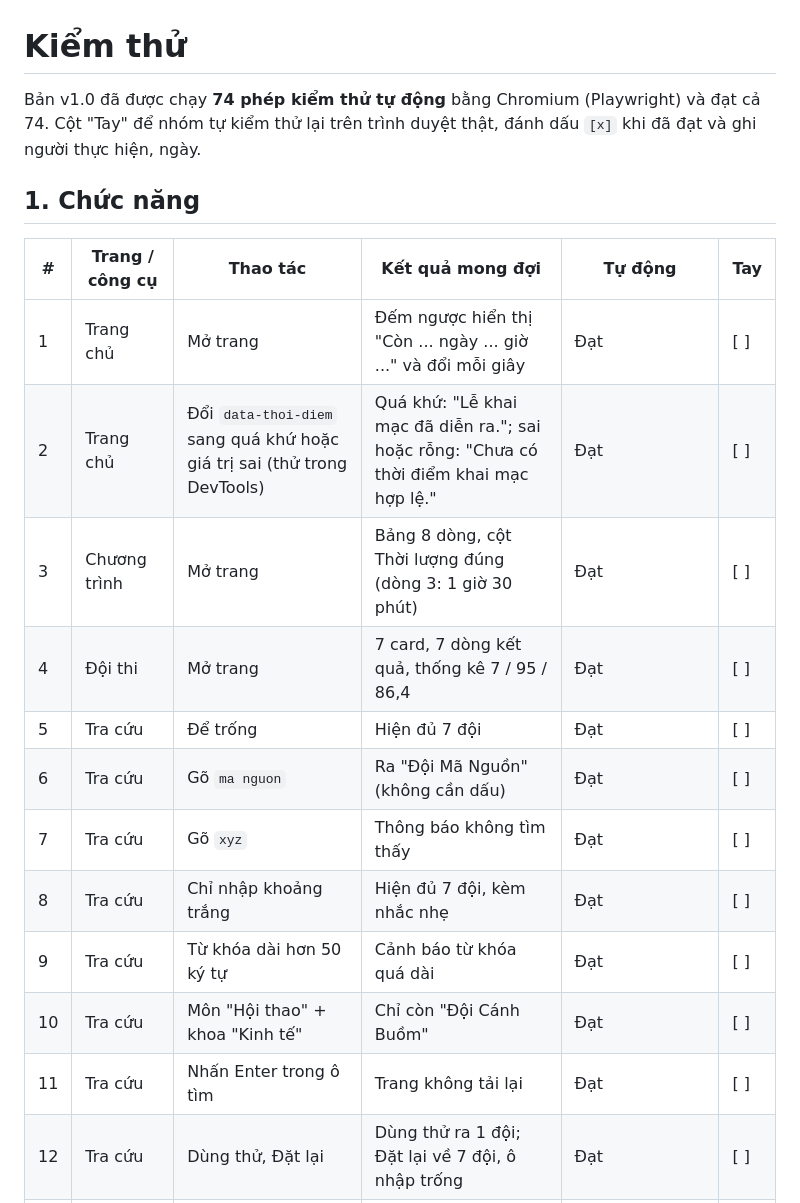
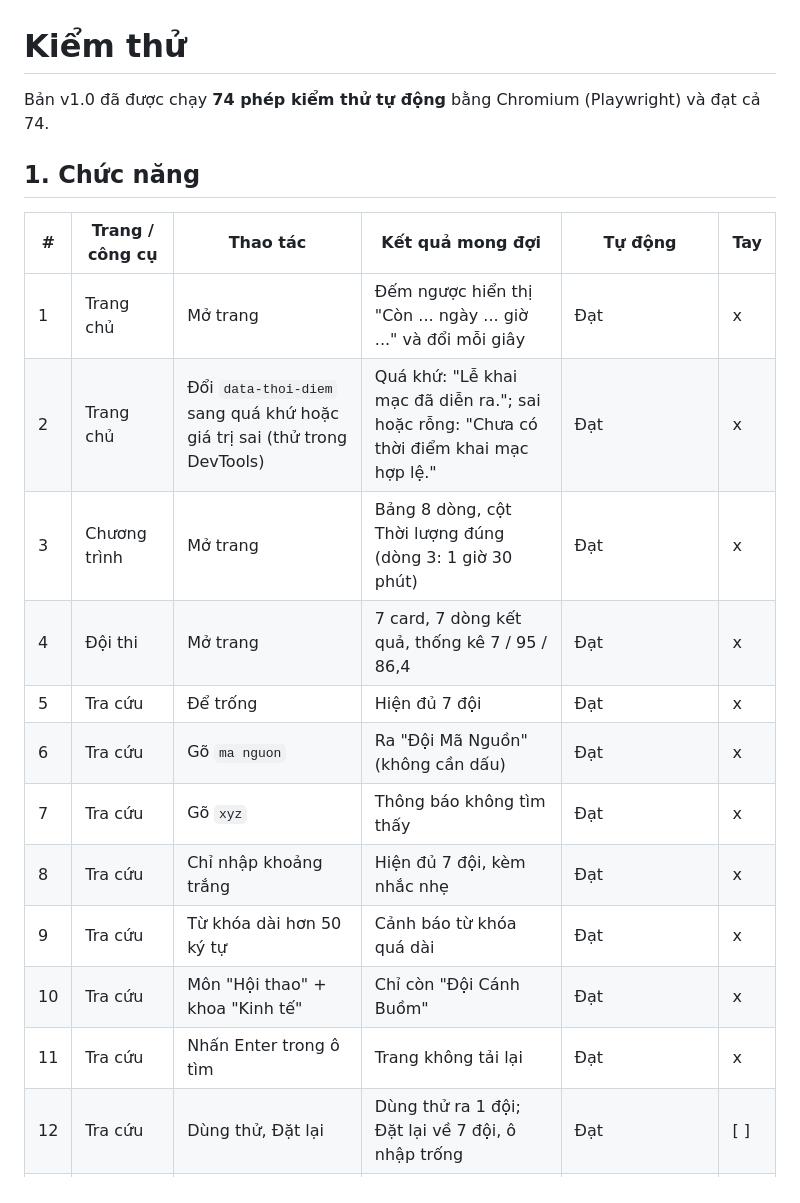
Before and after one commit to gianglthk66sptin-ops/ICT0023-K66-Nhom12-Website-s-ki-n-sinh-vi-n, a Markdown page: kiem-thu.md, the part around the change. GitHub-like rendering.

```diff
--- a/kiem-thu.md
+++ b/kiem-thu.md
@@ -1,22 +1,22 @@
 # Kiểm thử
 
-Bản v1.0 đã được chạy **74 phép kiểm thử tự động** bằng Chromium (Playwright) và đạt cả 74. Cột "Tay" để nhóm tự kiểm thử lại trên trình duyệt thật, đánh dấu `[x]` khi đã đạt và ghi người thực hiện, ngày.
+Bản v1.0 đã được chạy **74 phép kiểm thử tự động** bằng Chromium (Playwright) và đạt cả 74.
 
 ## 1. Chức năng
 
 | # | Trang / công cụ | Thao tác | Kết quả mong đợi | Tự động | Tay |
 |---|---|---|---|---|---|
-| 1 | Trang chủ | Mở trang | Đếm ngược hiển thị "Còn ... ngày ... giờ ..." và đổi mỗi giây | Đạt | [ ] |
-| 2 | Trang chủ | Đổi `data-thoi-diem` sang quá khứ hoặc giá trị sai (thử trong DevTools) | Quá khứ: "Lễ khai mạc đã diễn ra."; sai hoặc rỗng: "Chưa có thời điểm khai mạc hợp lệ." | Đạt | [ ] |
-| 3 | Chương trình | Mở trang | Bảng 8 dòng, cột Thời lượng đúng (dòng 3: 1 giờ 30 phút) | Đạt | [ ] |
-| 4 | Đội thi | Mở trang | 7 card, 7 dòng kết quả, thống kê 7 / 95 / 86,4 | Đạt | [ ] |
-| 5 | Tra cứu | Để trống | Hiện đủ 7 đội | Đạt | [ ] |
-| 6 | Tra cứu | Gõ `ma nguon` | Ra "Đội Mã Nguồn" (không cần dấu) | Đạt | [ ] |
-| 7 | Tra cứu | Gõ `xyz` | Thông báo không tìm thấy | Đạt | [ ] |
-| 8 | Tra cứu | Chỉ nhập khoảng trắng | Hiện đủ 7 đội, kèm nhắc nhẹ | Đạt | [ ] |
-| 9 | Tra cứu | Từ khóa dài hơn 50 ký tự | Cảnh báo từ khóa quá dài | Đạt | [ ] |
-| 10 | Tra cứu | Môn "Hội thao" + khoa "Kinh tế" | Chỉ còn "Đội Cánh Buồm" | Đạt | [ ] |
-| 11 | Tra cứu | Nhấn Enter trong ô tìm | Trang không tải lại | Đạt | [ ] |
+| 1 | Trang chủ | Mở trang | Đếm ngược hiển thị "Còn ... ngày ... giờ ..." và đổi mỗi giây | Đạt | x |
+| 2 | Trang chủ | Đổi `data-thoi-diem` sang quá khứ hoặc giá trị sai (thử trong DevTools) | Quá khứ: "Lễ khai mạc đã diễn ra."; sai hoặc rỗng: "Chưa có thời điểm khai mạc hợp lệ." | Đạt | x |
+| 3 | Chương trình | Mở trang | Bảng 8 dòng, cột Thời lượng đúng (dòng 3: 1 giờ 30 phút) | Đạt | x |
+| 4 | Đội thi | Mở trang | 7 card, 7 dòng kết quả, thống kê 7 / 95 / 86,4 | Đạt | x |
+| 5 | Tra cứu | Để trống | Hiện đủ 7 đội | Đạt | x |
+| 6 | Tra cứu | Gõ `ma nguon` | Ra "Đội Mã Nguồn" (không cần dấu) | Đạt | x |
+| 7 | Tra cứu | Gõ `xyz` | Thông báo không tìm thấy | Đạt | x |
+| 8 | Tra cứu | Chỉ nhập khoảng trắng | Hiện đủ 7 đội, kèm nhắc nhẹ | Đạt | x |
+| 9 | Tra cứu | Từ khóa dài hơn 50 ký tự | Cảnh báo từ khóa quá dài | Đạt | x |
+| 10 | Tra cứu | Môn "Hội thao" + khoa "Kinh tế" | Chỉ còn "Đội Cánh Buồm" | Đạt | x |
+| 11 | Tra cứu | Nhấn Enter trong ô tìm | Trang không tải lại | Đạt | x |
 | 12 | Tra cứu | Dùng thử, Đặt lại | Dùng thử ra 1 đội; Đặt lại về 7 đội, ô nhập trống | Đạt | [ ] |
 | 13 | Lập chương trình | Bấm Thêm khi để trống | 3 lỗi: tên, giờ bắt đầu, giờ kết thúc | Đạt | [ ] |
 | 14 | Lập chương trình | Giờ kết thúc trước giờ bắt đầu | Lỗi "Giờ kết thúc phải sau giờ bắt đầu" | Đạt | [ ] |
```
